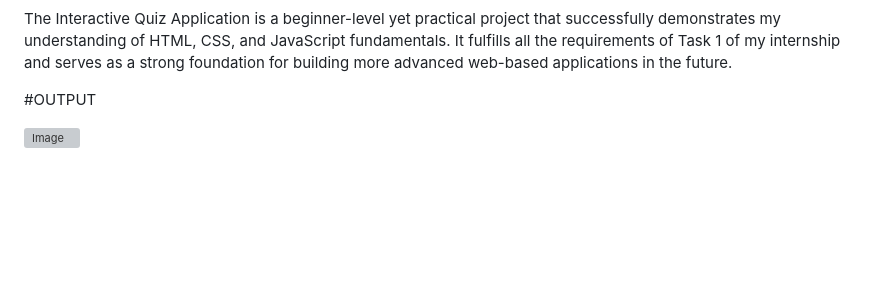
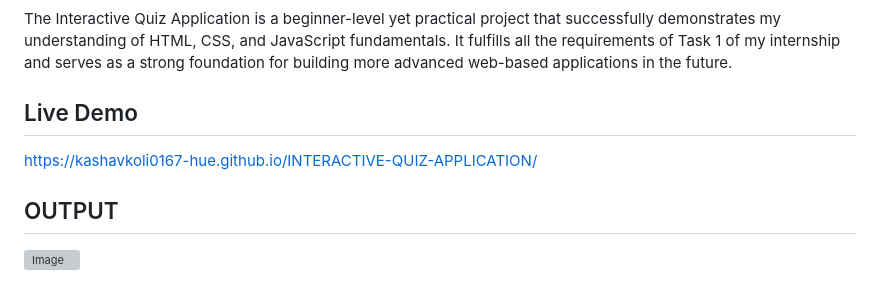
Before and after one commit to kashavkoli0167-hue/INTERACTIVE-QUIZ-APPLICATION, a Markdown page: README.md, the part around one of its changes. GitHub-like rendering; blank space fills up the shorter version; grey boxes are pictures that could not be loaded.

```diff
--- a/README.md
+++ b/README.md
@@ -72,6 +76,9 @@ FUTURE IMPROVMENTS
 
 The Interactive Quiz Application is a beginner-level yet practical project that successfully demonstrates my understanding of HTML, CSS, and JavaScript fundamentals. It fulfills all the requirements of Task 1 of my internship and serves as a strong foundation for building more advanced web-based applications in the future.
 
-#OUTPUT
+## Live Demo
+https://kashavkoli0167-hue.github.io/INTERACTIVE-QUIZ-APPLICATION/
+
+## OUTPUT
 
 <img width="1920" height="1080" alt="Image" src="https://github.com/user-attachments/assets/76e097f2-c15c-4de5-8123-2cc0ff3bb255" />
```
Also changed, not shown: other parts of README.md (+10 -6 lines).
